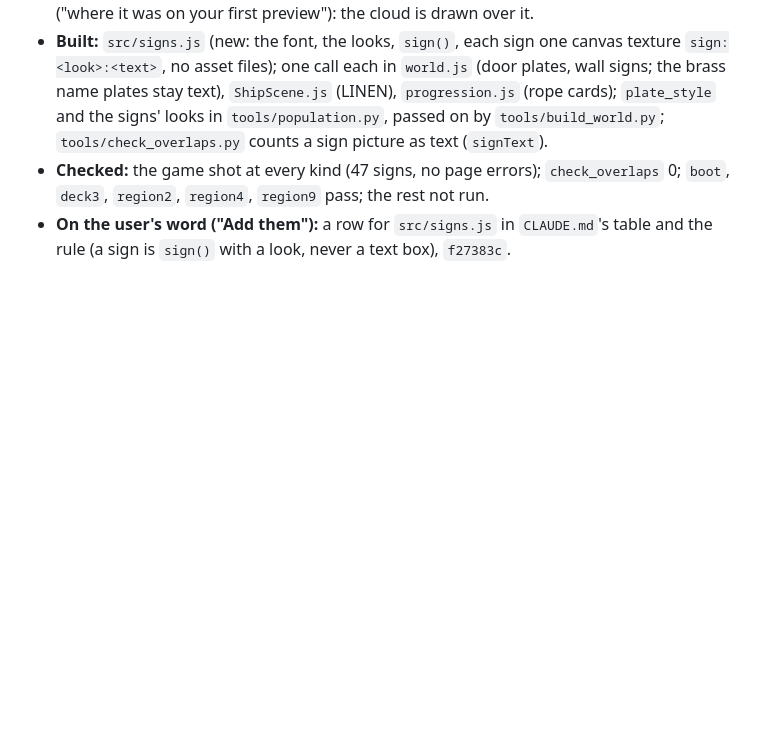
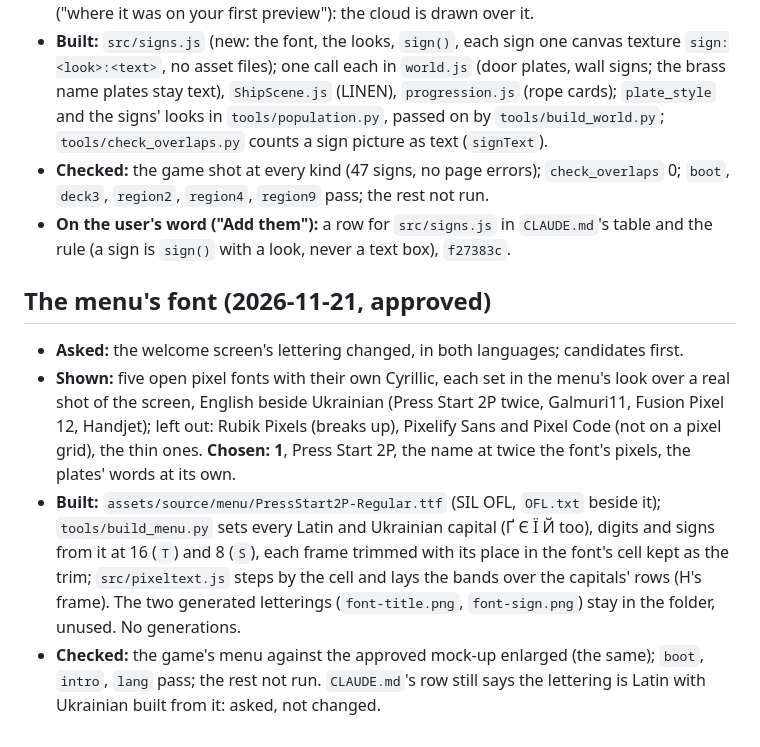
Before and after one commit to ramzesich/mysterious_female, a Markdown page: docs/refinement-log.md, the part around the change. GitHub-like rendering; blank space fills up the shorter version.

```diff
--- a/docs/refinement-log.md
+++ b/docs/refinement-log.md
@@ -261,3 +261,18 @@ planned. Each entry: what the user asked, what was made, what was checked. The s
   `region2`, `region4`, `region9` pass; the rest not run.
 - **On the user's word ("Add them"):** a row for `src/signs.js` in `CLAUDE.md`'s table and the rule (a sign is `sign()` with a look,
   never a text box), `f27383c`.
+
+## The menu's font (2026-11-21, approved)
+
+- **Asked:** the welcome screen's lettering changed, in both languages; candidates first.
+- **Shown:** five open pixel fonts with their own Cyrillic, each set in the menu's look over a real shot of the
+  screen, English beside Ukrainian (Press Start 2P twice, Galmuri11, Fusion Pixel 12, Handjet); left out: Rubik
+  Pixels (breaks up), Pixelify Sans and Pixel Code (not on a pixel grid), the thin ones. **Chosen: 1**, Press Start
+  2P, the name at twice the font's pixels, the plates' words at its own.
+- **Built:** `assets/source/menu/PressStart2P-Regular.ttf` (SIL OFL, `OFL.txt` beside it); `tools/build_menu.py` sets
+  every Latin and Ukrainian capital (Ґ Є Ї Й too), digits and signs from it at 16 (`T`) and 8 (`S`), each frame trimmed
+  with its place in the font's cell kept as the trim; `src/pixeltext.js` steps by the cell and lays the bands over the
+  capitals' rows (H's frame). The two generated letterings (`font-title.png`, `font-sign.png`) stay in the folder,
+  unused. No generations.
+- **Checked:** the game's menu against the approved mock-up enlarged (the same); `boot`, `intro`, `lang` pass; the rest
+  not run. `CLAUDE.md`'s row still says the lettering is Latin with Ukrainian built from it: asked, not changed.
```
Also changed, not shown: assets/sprites/menu.png, 5 other files.
